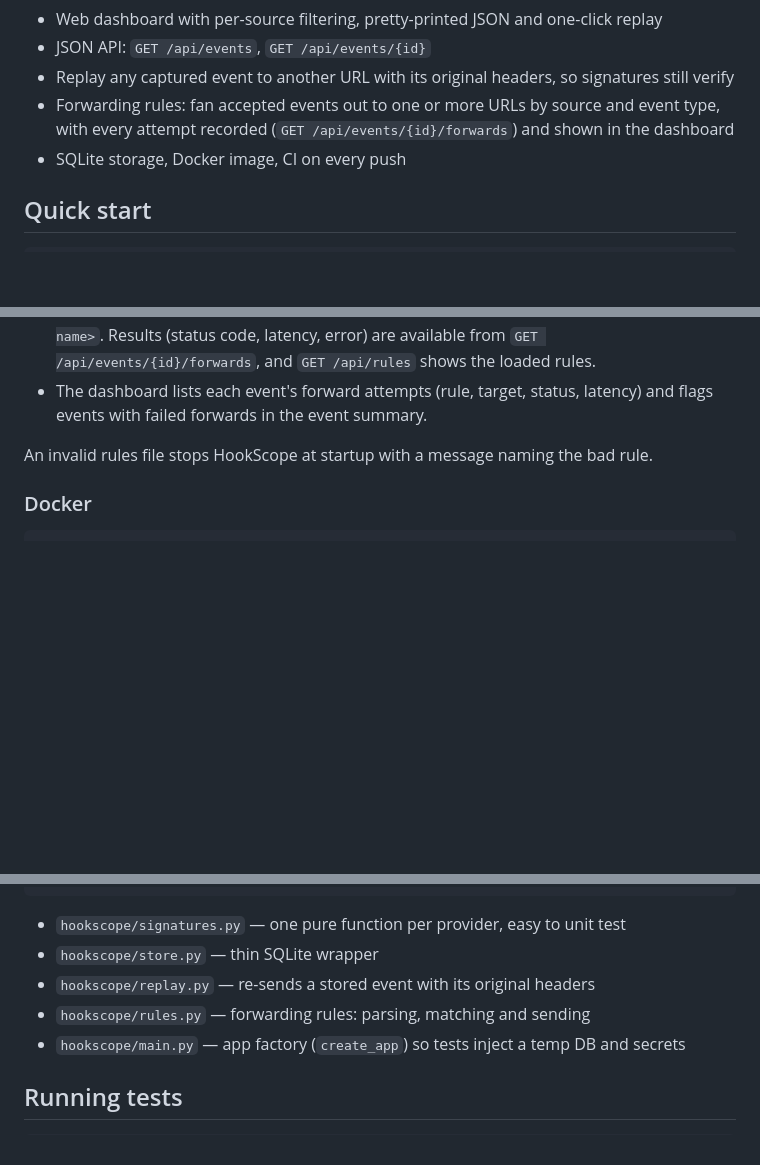
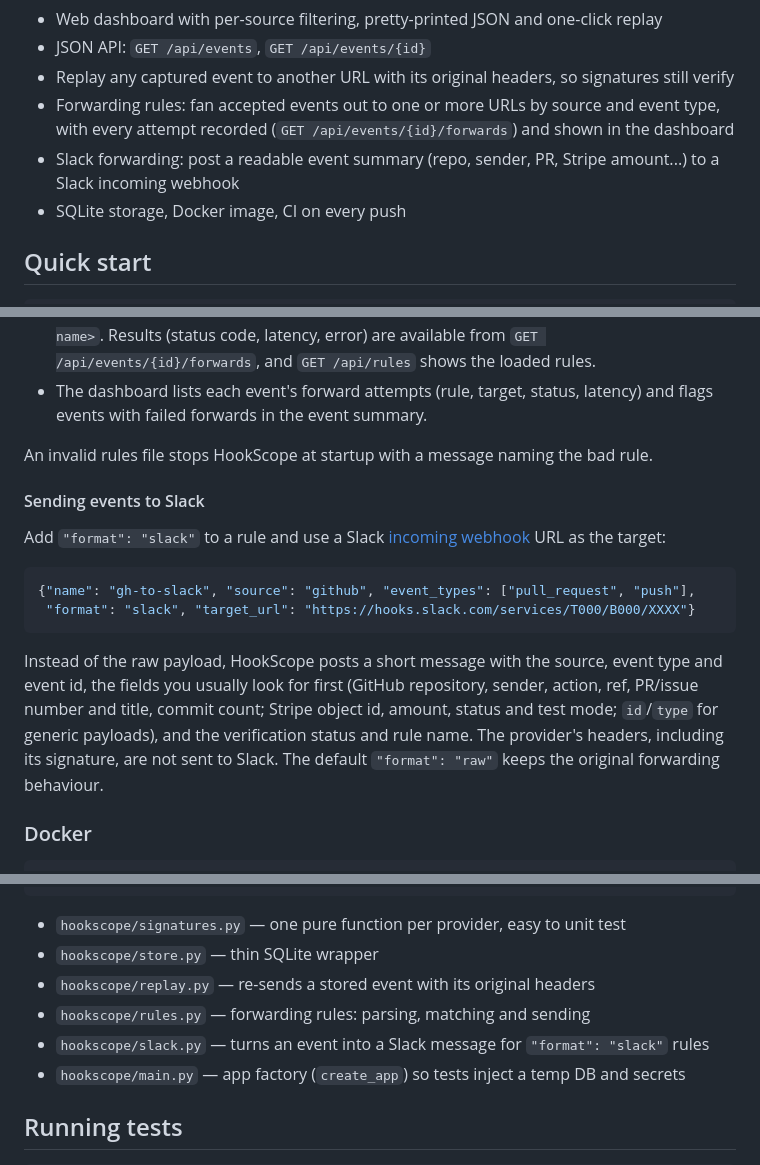
Before and after one commit to chinmaya-chhatre/Coding_repo, a Markdown page: README.md, 3 parts joined by grey strips. Drawn GitHub-style; blank space fills up the shorter version.

Commit message:
Document Slack forwarding and tick roadmap item

````diff
--- a/README.md
+++ b/README.md
@@ -24,6 +24,8 @@ a replayed request. HookScope makes each of those visible.
 - Replay any captured event to another URL with its original headers, so signatures still verify
 - Forwarding rules: fan accepted events out to one or more URLs by source and event type,
   with every attempt recorded (`GET /api/events/{id}/forwards`) and shown in the dashboard
+- Slack forwarding: post a readable event summary (repo, sender, PR, Stripe amount...) to a
+  Slack incoming webhook
 - SQLite storage, Docker image, CI on every push
 
 ## Quick start
@@ -96,6 +98,23 @@ file and point `HOOKSCOPE_RULES` at it:
 
 An invalid rules file stops HookScope at startup with a message naming the bad rule.
 
+#### Sending events to Slack
+
+Add `"format": "slack"` to a rule and use a Slack
+[incoming webhook](https://api.slack.com/messaging/webhooks) URL as the target:
+
+```json
+{"name": "gh-to-slack", "source": "github", "event_types": ["pull_request", "push"],
+ "format": "slack", "target_url": "https://hooks.slack.com/services/T000/B000/XXXX"}
+```
+
+Instead of the raw payload, HookScope posts a short message with the source, event type
+and event id, the fields you usually look for first (GitHub repository, sender, action,
+ref, PR/issue number and title, commit count; Stripe object id, amount, status and test
+mode; `id`/`type` for generic payloads), and the verification status and rule name.
+The provider's headers, including its signature, are not sent to Slack. The default
+`"format": "raw"` keeps the original forwarding behaviour.
+
 ### Docker
 
 ```bash
@@ -127,6 +146,7 @@ provider ──POST /hooks/{source}──▶ FastAPI ──▶ signatures.verify
 - `hookscope/store.py` — thin SQLite wrapper
 - `hookscope/replay.py` — re-sends a stored event with its original headers
 - `hookscope/rules.py` — forwarding rules: parsing, matching and sending
+- `hookscope/slack.py` — turns an event into a Slack message for `"format": "slack"` rules
 - `hookscope/main.py` — app factory (`create_app`) so tests inject a temp DB and secrets
 
 ## Running tests
````
Also changed, not shown: other parts of README.md (+1 -1 lines).
